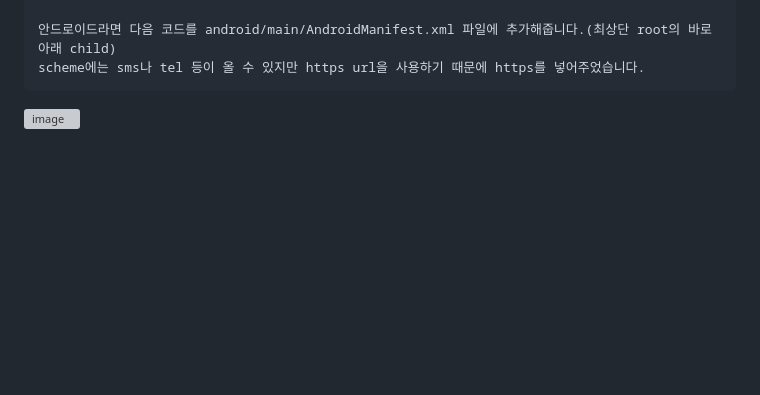
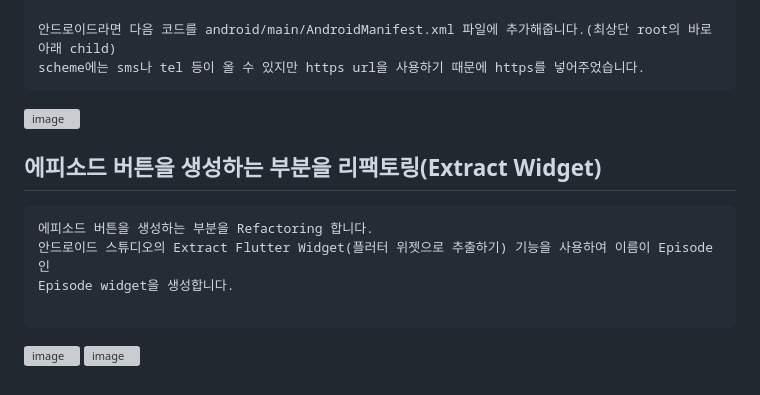
Before and after one commit to chihyeonwon/Flutter-WebToon, a Markdown page: README.md, the part around the change. GitHub-like rendering; blank space fills up the shorter version; grey boxes are pictures that could not be loaded.

Commit message:
2023-02-04 에피소드 버튼을 생성하는 부분을 리팩토링(Extract Widget)
에피소드 버튼을 생성하는 부분을 Refactoring 합니다.
안드로이드 스튜디오의 Extract Flutter Widget(플러터 위젯으로 추출하기) 기능을 사용하여 이름이 Episode인
Episode widget을 생성합니다.

````diff
--- a/README.md
+++ b/README.md
@@ -298,3 +298,13 @@ flutter pub add url_launcher 명령어를 사용해서 패키지를 설치한
 scheme에는 sms나 tel 등이 올 수 있지만 https url을 사용하기 때문에 https를 넣어주었습니다.
 ```
 ![image](https://user-images.githubusercontent.com/58906858/216502572-1ec4ae0b-4c8c-41f8-b247-f49b3f195846.png)
+
+## 에피소드 버튼을 생성하는 부분을 리팩토링(Extract Widget)
+```
+에피소드 버튼을 생성하는 부분을 Refactoring 합니다.
+안드로이드 스튜디오의 Extract Flutter Widget(플러터 위젯으로 추출하기) 기능을 사용하여 이름이 Episode인
+Episode widget을 생성합니다.
+
+```
+![image](https://user-images.githubusercontent.com/58906858/216745551-f98ea110-4963-45cd-9060-aff54daa2425.png)
+![image](https://user-images.githubusercontent.com/58906858/216745562-c4fb2313-cc47-4cfa-9809-b6380eca214d.png)
````
